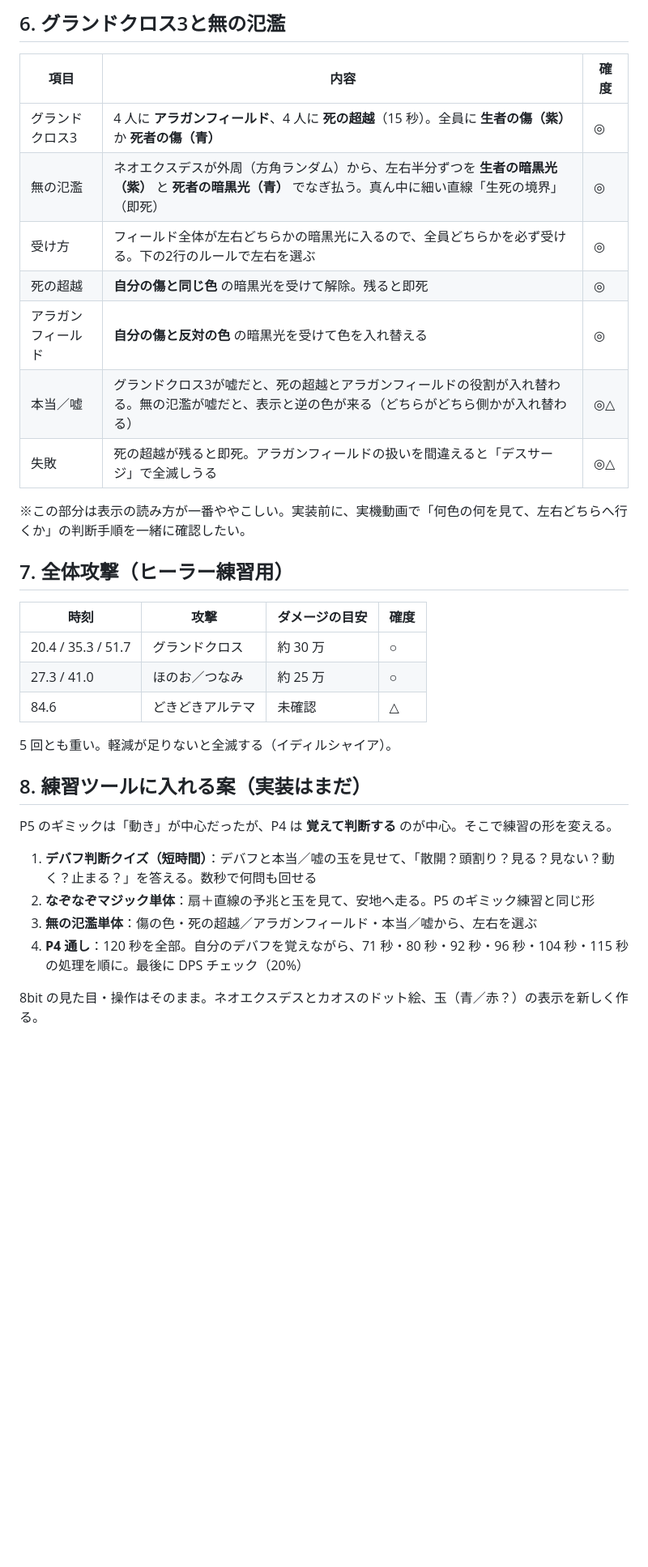
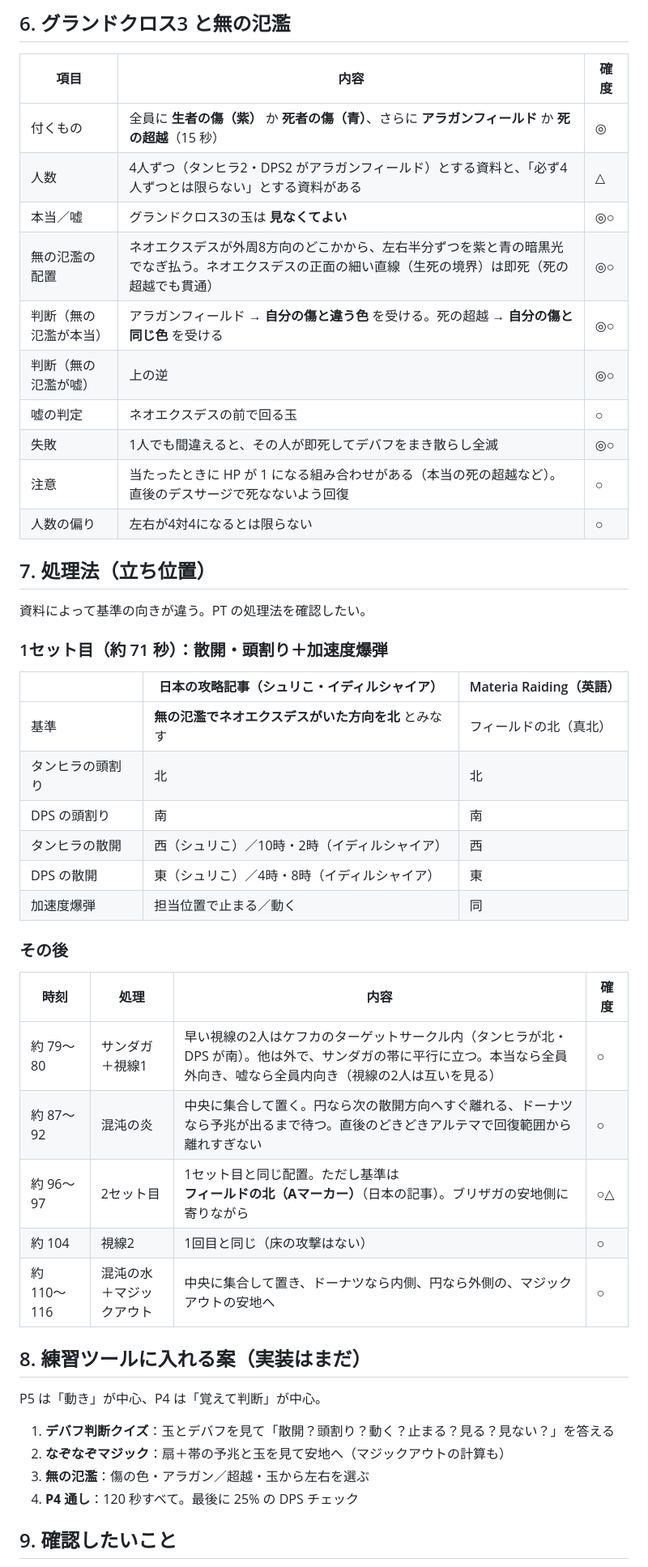
Before and after one commit to trishu486-droid/Exaflare, a Markdown page: docs/research-p4.md, the part around one of its changes. Shown at 81% size. GitHub-like rendering; blank space fills up the shorter version.

```diff
--- a/docs/research-p4.md
+++ b/docs/research-p4.md
@@ -109,36 +133,52 @@ P4 を練習ツールに入れるための仕様調査。まだ実装はしな
 
-## 6. グランドクロス3と無の氾濫
+## 6. グランドクロス3 と無の氾濫
 
 | 項目 | 内容 | 確度 |
 | --- | --- | --- |
-| グランドクロス3 | 4 人に **アラガンフィールド**、4 人に **死の超越**（15 秒）。全員に **生者の傷（紫）** か **死者の傷（青）** | ◎ |
-| 無の氾濫 | ネオエクスデスが外周（方角ランダム）から、左右半分ずつを **生者の暗黒光（紫）** と **死者の暗黒光（青）** でなぎ払う。真ん中に細い直線「生死の境界」（即死） | ◎ |
-| 受け方 | フィールド全体が左右どちらかの暗黒光に入るので、全員どちらかを必ず受ける。下の2行のルールで左右を選ぶ | ◎ |
-| 死の超越 | **自分の傷と同じ色** の暗黒光を受けて解除。残ると即死 | ◎ |
-| アラガンフィールド | **自分の傷と反対の色** の暗黒光を受けて色を入れ替える | ◎ |
-| 本当／嘘 | グランドクロス3が嘘だと、死の超越とアラガンフィールドの役割が入れ替わる。無の氾濫が嘘だと、表示と逆の色が来る（どちらがどちら側かが入れ替わる） | ◎△ |
-| 失敗 | 死の超越が残ると即死。アラガンフィールドの扱いを間違えると「デスサージ」で全滅しうる | ◎△ |
+| 付くもの | 全員に **生者の傷（紫）** か **死者の傷（青）**、さらに **アラガンフィールド** か **死の超越**（15 秒） | ◎ |
+| 人数 | 4人ずつ（タンヒラ2・DPS2 がアラガンフィールド）とする資料と、「必ず4人ずつとは限らない」とする資料がある | △ |
+| 本当／嘘 | グランドクロス3の玉は **見なくてよい** | ◎○ |
+| 無の氾濫の配置 | ネオエクスデスが外周8方向のどこかから、左右半分ずつを紫と青の暗黒光でなぎ払う。ネオエクスデスの正面の細い直線（生死の境界）は即死（死の超越でも貫通） | ◎○ |
+| 判断（無の氾濫が本当） | アラガンフィールド → **自分の傷と違う色** を受ける。死の超越 → **自分の傷と同じ色** を受ける | ◎○ |
+| 判断（無の氾濫が嘘） | 上の逆 | ◎○ |
+| 嘘の判定 | ネオエクスデスの前で回る玉 | ○ |
+| 失敗 | 1人でも間違えると、その人が即死してデバフをまき散らし全滅 | ◎○ |
+| 注意 | 当たったときに HP が 1 になる組み合わせがある（本当の死の超越など）。直後のデスサージで死なないよう回復 | ○ |
+| 人数の偏り | 左右が4対4になるとは限らない | ○ |
 
-※この部分は表示の読み方が一番ややこしい。実装前に、実機動画で「何色の何を見て、左右どちらへ行くか」の判断手順を一緒に確認したい。
+## 7. 処理法（立ち位置）
 
-## 7. 全体攻撃（ヒーラー練習用）
+資料によって基準の向きが違う。PT の処理法を確認したい。
 
-| 時刻 | 攻撃 | ダメージの目安 | 確度 |
+### 1セット目（約 71 秒）：散開・頭割り＋加速度爆弾
+
+| | 日本の攻略記事（シュリこ・イディルシャイア） | Materia Raiding（英語） |
+| --- | --- | --- |
+| 基準 | **無の氾濫でネオエクスデスがいた方向を北** とみなす | フィールドの北（真北） |
+| タンヒラの頭割り | 北 | 北 |
+| DPS の頭割り | 南 | 南 |
+| タンヒラの散開 | 西（シュリこ）／10時・2時（イディルシャイア） | 西 |
+| DPS の散開 | 東（シュリこ）／4時・8時（イディルシャイア） | 東 |
+| 加速度爆弾 | 担当位置で止まる／動く | 同 |
+
+### その後
+
+| 時刻 | 処理 | 内容 | 確度 |
 | --- | --- | --- | --- |
-| 20.4 / 35.3 / 51.7 | グランドクロス | 約 30 万 | ○ |
-| 27.3 / 41.0 | ほのお／つなみ | 約 25 万 | ○ |
-| 84.6 | どきどきアルテマ | 未確認 | △ |
-
-5 回とも重い。軽減が足りないと全滅する（イディルシャイア）。
+| 約 79〜80 | サンダガ＋視線1 | 早い視線の2人はケフカのターゲットサークル内（タンヒラが北・DPS が南）。他は外で、サンダガの帯に平行に立つ。本当なら全員外向き、嘘なら全員内向き（視線の2人は互いを見る） | ○ |
+| 約 87〜92 | 混沌の炎 | 中央に集合して置く。円なら次の散開方向へすぐ離れる、ドーナツなら予兆が出るまで待つ。直後のどきどきアルテマで回復範囲から離れすぎない | ○ |
+| 約 96〜97 | 2セット目 | 1セット目と同じ配置。ただし基準は **フィールドの北（Aマーカー）**（日本の記事）。ブリザガの安地側に寄りながら | ○△ |
+| 約 104 | 視線2 | 1回目と同じ（床の攻撃はない） | ○ |
+| 約 110〜116 | 混沌の水＋マジックアウト | 中央に集合して置き、ドーナツなら内側、円なら外側の、マジックアウトの安地へ | ○ |
 
 ## 8. 練習ツールに入れる案（実装はまだ）
 
-P5 のギミックは「動き」が中心だったが、P4 は **覚えて判断する** のが中心。そこで練習の形を変える。
+P5 は「動き」が中心、P4 は「覚えて判断」が中心。
 
-1. **デバフ判断クイズ（短時間）**：デバフと本当／嘘の玉を見せて、「散開？頭割り？見る？見ない？動く？止まる？」を答える。数秒で何問も回せる
-2. **なぞなぞマジック単体**：扇＋直線の予兆と玉を見て、安地へ走る。P5 のギミック練習と同じ形
-3. **無の氾濫単体**：傷の色・死の超越／アラガンフィールド・本当／嘘から、左右を選ぶ
-4. **P4 通し**：120 秒を全部。自分のデバフを覚えながら、71 秒・80 秒・92 秒・96 秒・104 秒・115 秒の処理を順に。最後に DPS チェック（20%）
+1. **デバフ判断クイズ**：玉とデバフを見て「散開？頭割り？動く？止まる？見る？見ない？」を答える
+2. **なぞなぞマジック**：扇＋帯の予兆と玉を見て安地へ（マジックアウトの計算も）
+3. **無の氾濫**：傷の色・アラガン／超越・玉から左右を選ぶ
+4. **P4 通し**：120 秒すべて。最後に 25% の DPS チェック
 
-8bit の見た目・操作はそのまま。ネオエクスデスとカオスのドット絵、玉（青／赤？）の表示を新しく作る。
+## 9. 確認したいこと
 
```
Also changed, not shown: other parts of docs/research-p4.md (+101 -80 lines).
